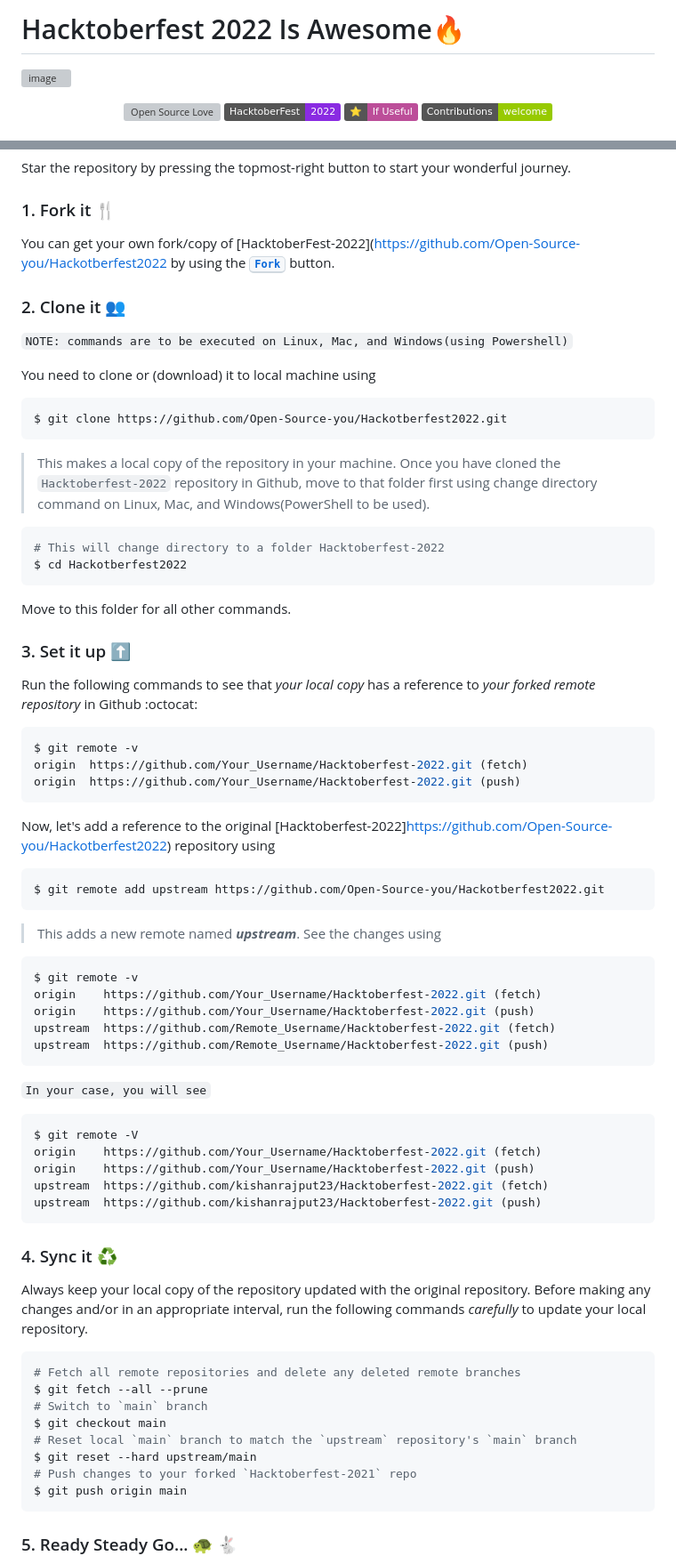
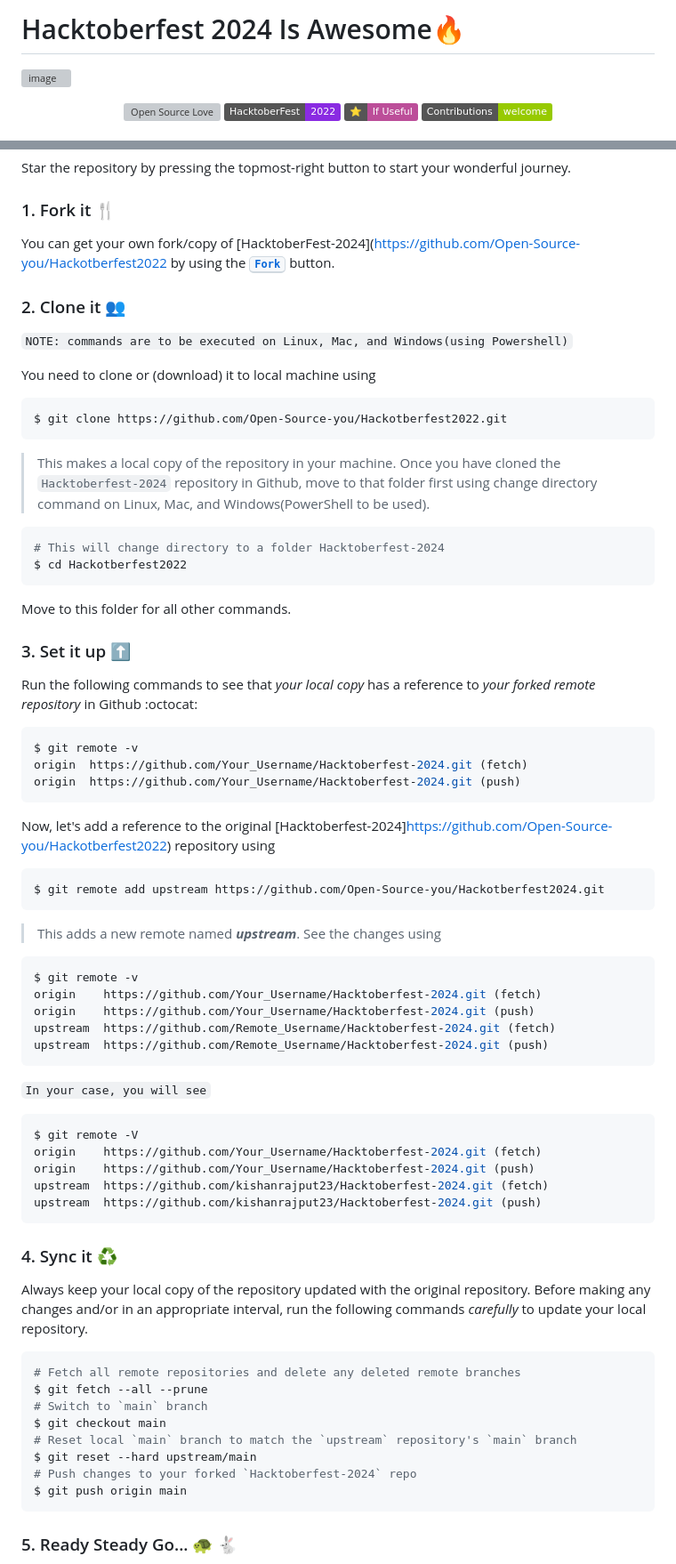
Before and after one commit to Open-Source-you/Hackotberfest2024, a Markdown page: README.md, 2 parts joined by grey strips. Shown at 89% size. Rendered like a GitHub page; badges without logos; grey boxes are pictures that could not be loaded.

````diff
--- a/README.md
+++ b/README.md
@@ -1,4 +1,4 @@
-#  Hacktoberfest 2022 Is Awesome🔥
+#  Hacktoberfest 2024 Is Awesome🔥
 ![image](https://user-images.githubusercontent.com/70385488/192114009-0830321a-d227-4a4d-8411-6c03b54d7ce6.png)
 
 <div align="center">
@@ -46,7 +46,7 @@ Star the repository by pressing the topmost-right button to start your wonderful
 
 ### 1. Fork it :fork_and_knife:
 
-You can get your own fork/copy of [HacktoberFest-2022](https://github.com/Open-Source-you/Hackotberfest2022 by using the <a href="https://github.com/Open-Source-you/HacktoberFest2022/new/master?readme=1#fork-destination-box"><kbd><b>Fork</b></kbd></a> button.
+You can get your own fork/copy of [HacktoberFest-2024](https://github.com/Open-Source-you/Hackotberfest2022 by using the <a href="https://github.com/Open-Source-you/HacktoberFest2022/new/master?readme=1#fork-destination-box"><kbd><b>Fork</b></kbd></a> button.
 
 
 ### 2. Clone it :busts_in_silhouette:
@@ -60,10 +60,10 @@ $ git clone https://github.com/Open-Source-you/Hackotberfest2022.git
 ```
 
 > This makes a local copy of the repository in your machine.
-Once you have cloned the `Hacktoberfest-2022` repository in Github, move to that folder first using change directory command on Linux, Mac, and Windows(PowerShell to be used).
+Once you have cloned the `Hacktoberfest-2024` repository in Github, move to that folder first using change directory command on Linux, Mac, and Windows(PowerShell to be used).
 
 ```sh
-# This will change directory to a folder Hacktoberfest-2022
+# This will change directory to a folder Hacktoberfest-2024
 $ cd Hackotberfest2022
 ```
 
@@ -75,14 +75,14 @@ Run the following commands to see that *your local copy* has a reference to *you
 
 ```sh
 $ git remote -v
-origin  https://github.com/Your_Username/Hacktoberfest-2022.git (fetch)
-origin  https://github.com/Your_Username/Hacktoberfest-2022.git (push)
+origin  https://github.com/Your_Username/Hacktoberfest-2024.git (fetch)
+origin  https://github.com/Your_Username/Hacktoberfest-2024.git (push)
 ```
 
-Now, let's add a reference to the original [Hacktoberfest-2022]https://github.com/Open-Source-you/Hackotberfest2022) repository using
+Now, let's add a reference to the original [Hacktoberfest-2024]https://github.com/Open-Source-you/Hackotberfest2022) repository using
 
 ```sh
-$ git remote add upstream https://github.com/Open-Source-you/Hackotberfest2022.git
+$ git remote add upstream https://github.com/Open-Source-you/Hackotberfest2024.git
 ```
 
 > This adds a new remote named ***upstream***.
@@ -90,18 +90,18 @@ See the changes using
 
 ```sh
 $ git remote -v
-origin    https://github.com/Your_Username/Hacktoberfest-2022.git (fetch)
-origin    https://github.com/Your_Username/Hacktoberfest-2022.git (push)
-upstream  https://github.com/Remote_Username/Hacktoberfest-2022.git (fetch)
-upstream  https://github.com/Remote_Username/Hacktoberfest-2022.git (push)
+origin    https://github.com/Your_Username/Hacktoberfest-2024.git (fetch)
+origin    https://github.com/Your_Username/Hacktoberfest-2024.git (push)
+upstream  https://github.com/Remote_Username/Hacktoberfest-2024.git (fetch)
+upstream  https://github.com/Remote_Username/Hacktoberfest-2024.git (push)
 ```
 `In your case, you will see`
 ```sh
 $ git remote -V
-origin    https://github.com/Your_Username/Hacktoberfest-2022.git (fetch)
-origin    https://github.com/Your_Username/Hacktoberfest-2022.git (push)
-upstream  https://github.com/kishanrajput23/Hacktoberfest-2022.git (fetch)
-upstream  https://github.com/kishanrajput23/Hacktoberfest-2022.git (push)
+origin    https://github.com/Your_Username/Hacktoberfest-2024.git (fetch)
+origin    https://github.com/Your_Username/Hacktoberfest-2024.git (push)
+upstream  https://github.com/kishanrajput23/Hacktoberfest-2024.git (fetch)
+upstream  https://github.com/kishanrajput23/Hacktoberfest-2024.git (push)
 ```
 
 ### 4. Sync it :recycle:
@@ -116,7 +116,7 @@ $ git fetch --all --prune
 $ git checkout main
 # Reset local `main` branch to match the `upstream` repository's `main` branch
 $ git reset --hard upstream/main
-# Push changes to your forked `Hacktoberfest-2021` repo
+# Push changes to your forked `Hacktoberfest-2024` repo
 $ git push origin main
 ```
 
````
